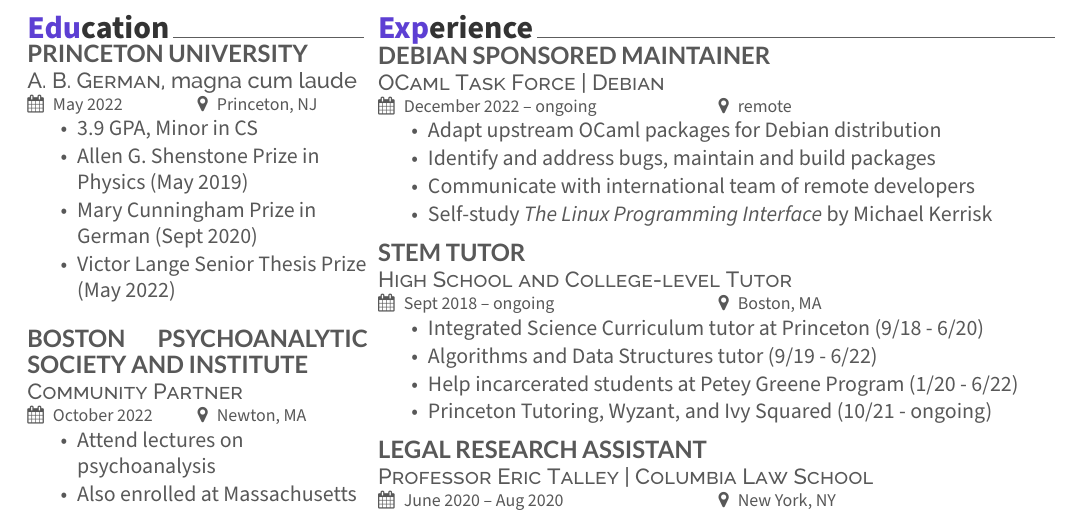
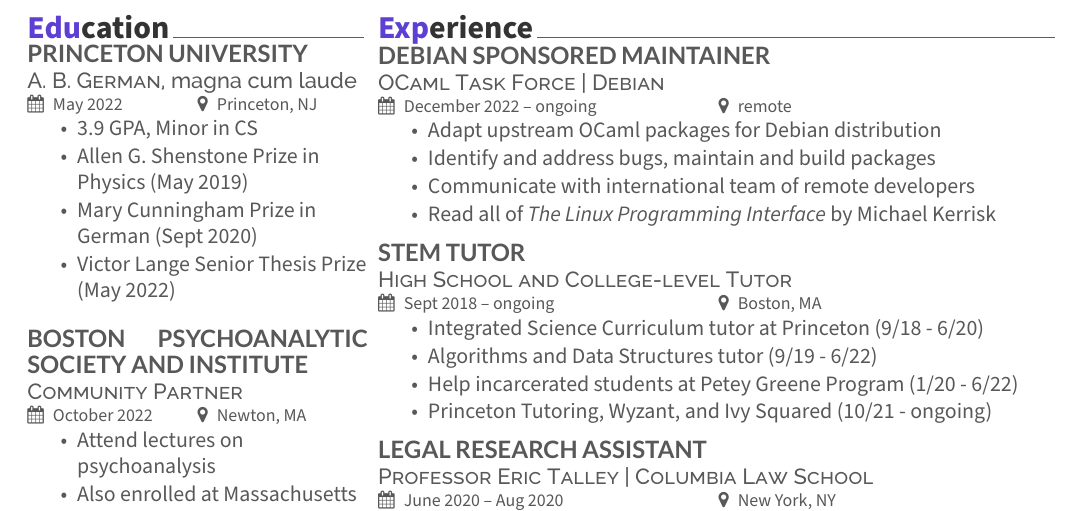
Before and after one commit to silascoder/silascoder, a LaTeX CV (resume/coding-resume.tex): part of the page, cut so that both start at the same text. Compiled offline with XeLaTeX.

Commit message:
Updated resume to include completion of Linux textbook

```diff
--- a/resume/coding-resume.tex
+++ b/resume/coding-resume.tex
@@ -138,7 +138,7 @@
 \item Adapt upstream OCaml packages for Debian distribution
 \item Identify and address bugs, maintain and build packages
 \item Communicate with international team of remote developers
-\item Self-study \textit{The Linux Programming Interface} by Michael Kerrisk
+\item Read all of \textit{The Linux Programming Interface} by Michael Kerrisk
 \end{tightemize}
 \sectionsep
 
```
Also changed, not shown: resume/softskill-resume.tex (+1 -1 lines), resume/coding-resume.pdf, resume/softskill-resume.pdf.
